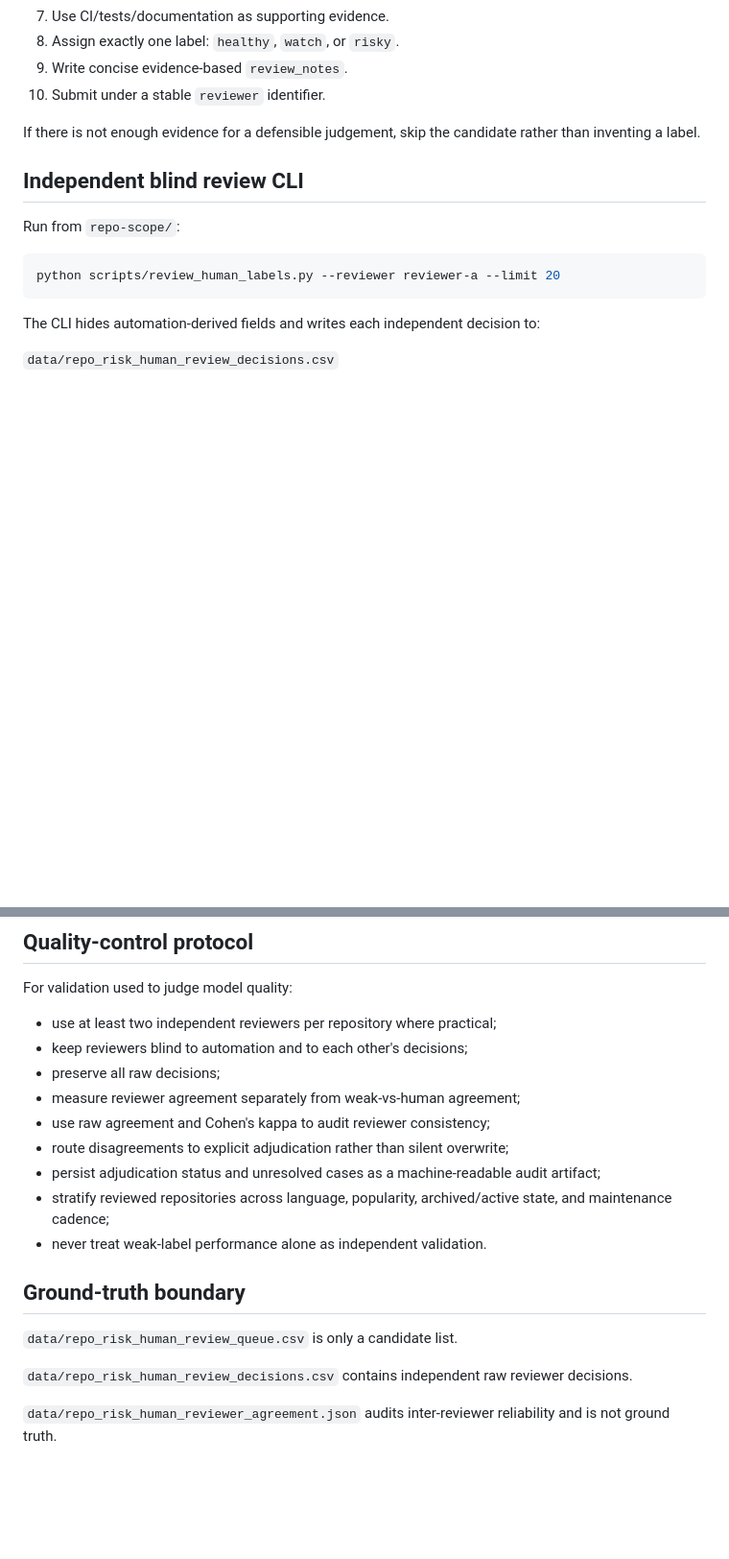
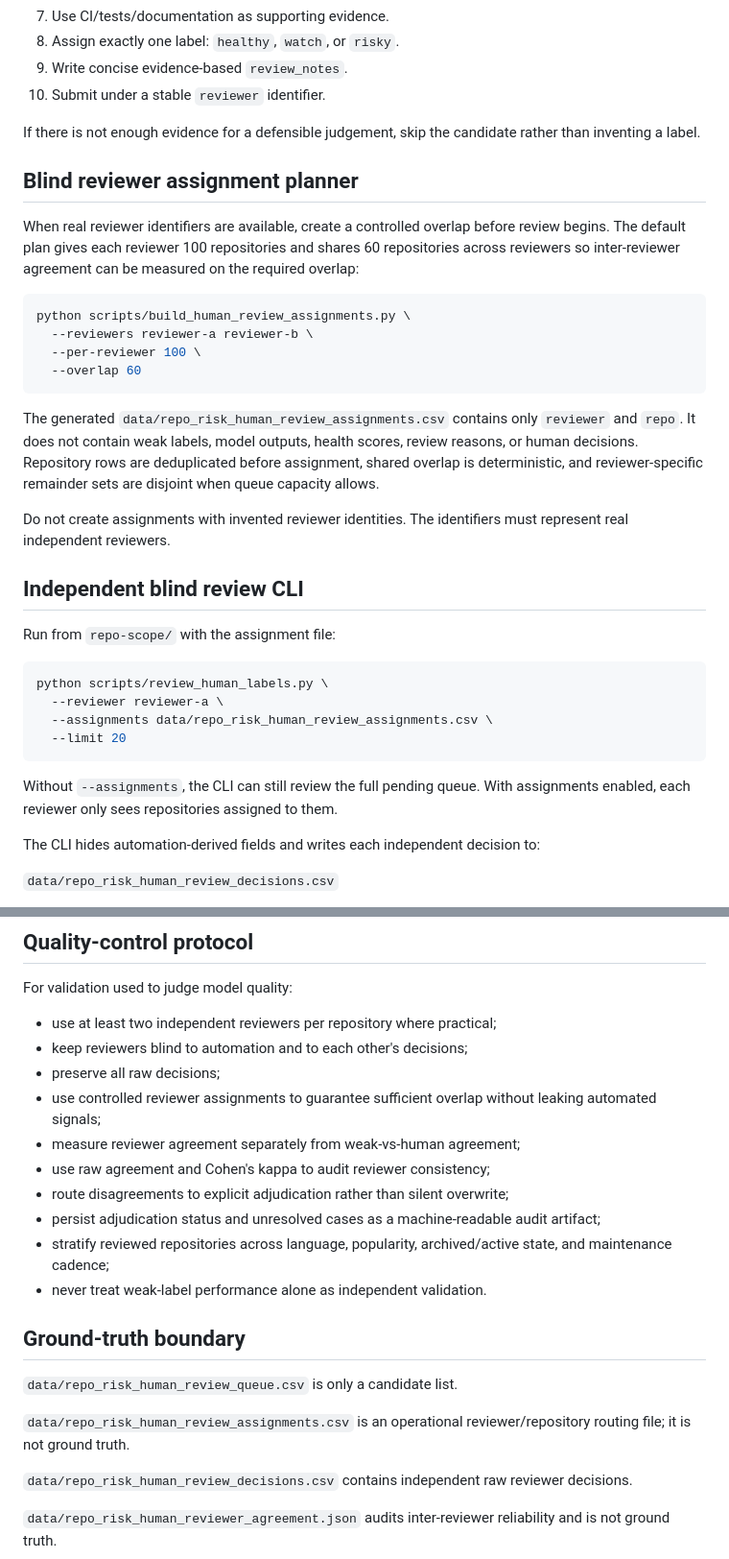
Before and after one commit to chaima-menouar/repo-scope, a Markdown page: repo-scope/docs/HUMAN_LABEL_RUBRIC.md, 2 parts joined by grey strips. Shown at 96% size. Rendered like a GitHub page; blank space fills up the shorter version.

Commit message:
docs: add controlled blind reviewer assignments

````diff
--- a/repo-scope/docs/HUMAN_LABEL_RUBRIC.md
+++ b/repo-scope/docs/HUMAN_LABEL_RUBRIC.md
@@ -55,13 +55,33 @@ For each candidate:
 
 If there is not enough evidence for a defensible judgement, skip the candidate rather than inventing a label.
 
+## Blind reviewer assignment planner
+
+When real reviewer identifiers are available, create a controlled overlap before review begins. The default plan gives each reviewer 100 repositories and shares 60 repositories across reviewers so inter-reviewer agreement can be measured on the required overlap:
+
+```bash
+python scripts/build_human_review_assignments.py \
+  --reviewers reviewer-a reviewer-b \
+  --per-reviewer 100 \
+  --overlap 60
+```
+
+The generated `data/repo_risk_human_review_assignments.csv` contains only `reviewer` and `repo`. It does not contain weak labels, model outputs, health scores, review reasons, or human decisions. Repository rows are deduplicated before assignment, shared overlap is deterministic, and reviewer-specific remainder sets are disjoint when queue capacity allows.
+
+Do not create assignments with invented reviewer identities. The identifiers must represent real independent reviewers.
+
 ## Independent blind review CLI
 
-Run from `repo-scope/`:
+Run from `repo-scope/` with the assignment file:
 
 ```bash
-python scripts/review_human_labels.py --reviewer reviewer-a --limit 20
+python scripts/review_human_labels.py \
+  --reviewer reviewer-a \
+  --assignments data/repo_risk_human_review_assignments.csv \
+  --limit 20
 ```
+
+Without `--assignments`, the CLI can still review the full pending queue. With assignments enabled, each reviewer only sees repositories assigned to them.
 
 The CLI hides automation-derived fields and writes each independent decision to:
 
@@ -135,6 +155,7 @@ For validation used to judge model quality:
 - use at least two independent reviewers per repository where practical;
 - keep reviewers blind to automation and to each other's decisions;
 - preserve all raw decisions;
+- use controlled reviewer assignments to guarantee sufficient overlap without leaking automated signals;
 - measure reviewer agreement separately from weak-vs-human agreement;
 - use raw agreement and Cohen's kappa to audit reviewer consistency;
 - route disagreements to explicit adjudication rather than silent overwrite;
@@ -146,6 +167,8 @@ For validation used to judge model quality:
 
 `data/repo_risk_human_review_queue.csv` is only a candidate list.
 
+`data/repo_risk_human_review_assignments.csv` is an operational reviewer/repository routing file; it is not ground truth.
+
 `data/repo_risk_human_review_decisions.csv` contains independent raw reviewer decisions.
 
 `data/repo_risk_human_reviewer_agreement.json` audits inter-reviewer reliability and is not ground truth.
````
